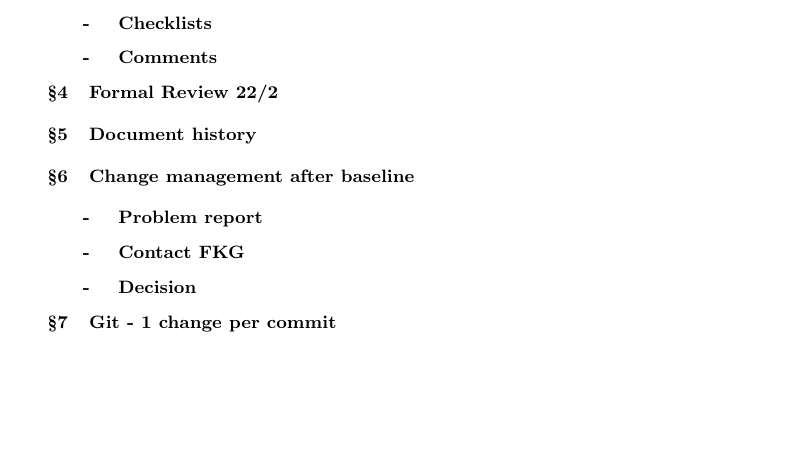
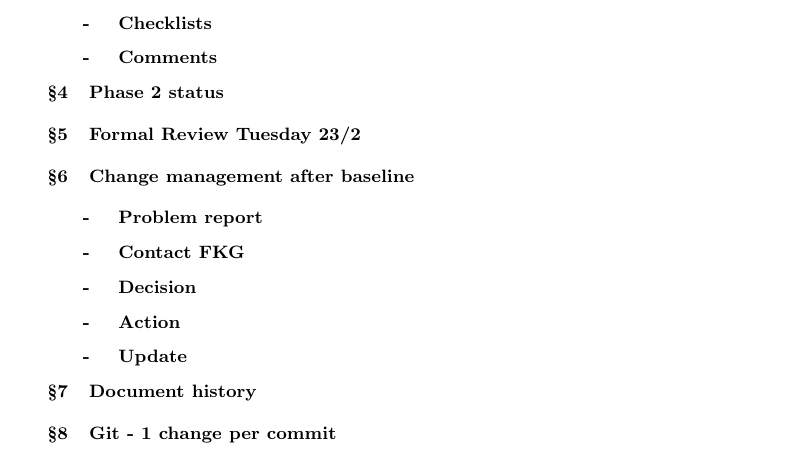
Before and after one commit to puspgroup2/work-library, a LaTeX document (Meetings/agendas/PM_2021_02_16.tex): part of the page, cut so that both start at the same text, the shorter picture padded with empty space. Compiled offline with pdfLaTeX.

Commit message:
Added a few notes to agenda

```diff
--- a/Meetings/agendas/PM_2021_02_16.tex
+++ b/Meetings/agendas/PM_2021_02_16.tex
@@ -47,12 +47,15 @@
   \subsection{Informal Review plan}
   \subsection{Checklists}
   \subsection{Comments}
-\section{Formal Review 22/2}
-\section{Document history}
+\section{Phase 2 status}
+\section{Formal Review Tuesday 23/2}
 \section{Change management after baseline}
   \subsection{Problem report}
   \subsection{Contact FKG}
   \subsection{Decision}
+  \subsection{Action}
+  \subsection{Update}
+\section{Document history}
 \section{Git - 1 change per commit}
 \section{Other}
 \section{Next meeting}
```
Also changed, not shown: Meetings/agendas/PM_2021_02_16.pdf, Meetings/agendas/PM_2021_02_16.tex (2 more changed lines).
